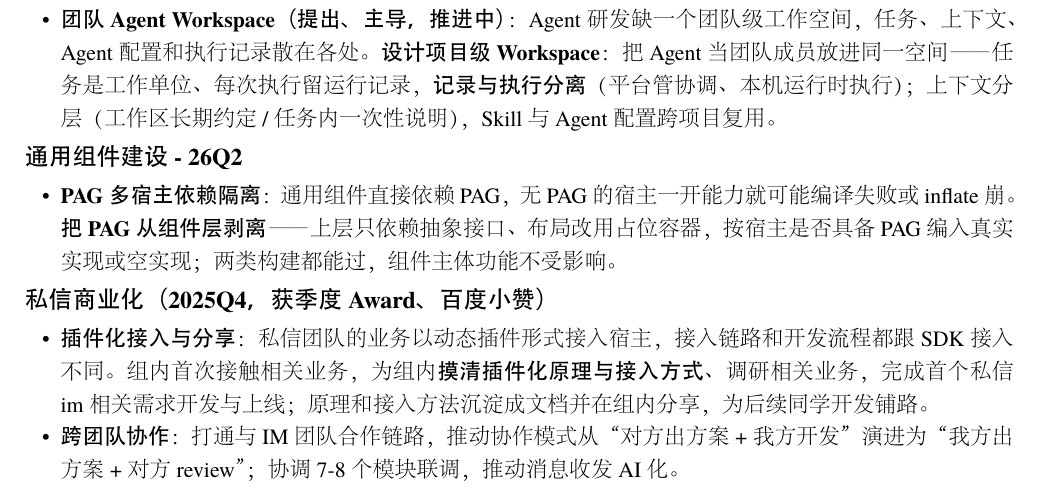
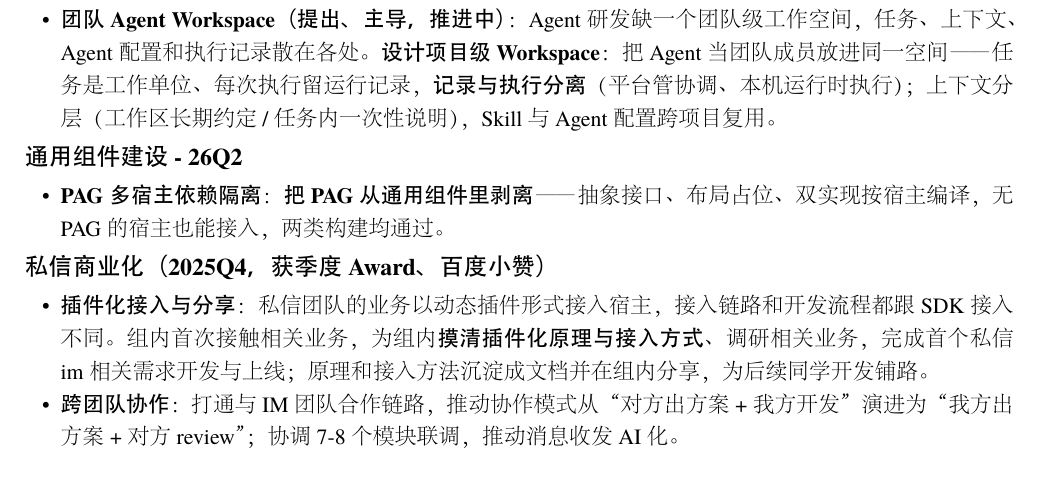
Before and after one commit to zhang99667/my-resume, a LaTeX CV (resume-zh_CN.tex): part of page 1 of 2, cut so that both start at the same text. The pictures show the PDF file resume-zh_CN.pdf that the author committed with the source.

Commit message:
docs: PAG 条目改为结果导向的短句

```diff
--- a/resume-zh_CN.tex
+++ b/resume-zh_CN.tex
@@ -60,7 +60,7 @@
 \datedsubsection{\textbf{通用组件建设 - 26Q2}}{}
 \begin{onehalfspacing}
   \begin{itemize}
-    \item \textbf{PAG 多宿主依赖隔离}：通用组件直接依赖 PAG，无 PAG 的宿主一开能力就可能编译失败或 inflate 崩。\textbf{把 PAG 从组件层剥离}——上层只依赖抽象接口、布局改用占位容器，按宿主是否具备 PAG 编入真实实现或空实现；两类构建都能过，组件主体功能不受影响。
+    \item \textbf{PAG 多宿主依赖隔离}：\textbf{把 PAG 从通用组件里剥离}——抽象接口、布局占位、双实现按宿主编译，无 PAG 的宿主也能接入，两类构建均通过。
   \end{itemize}
 \end{onehalfspacing}
 
```
Also changed, not shown: resume-zh_CN.pdf.
